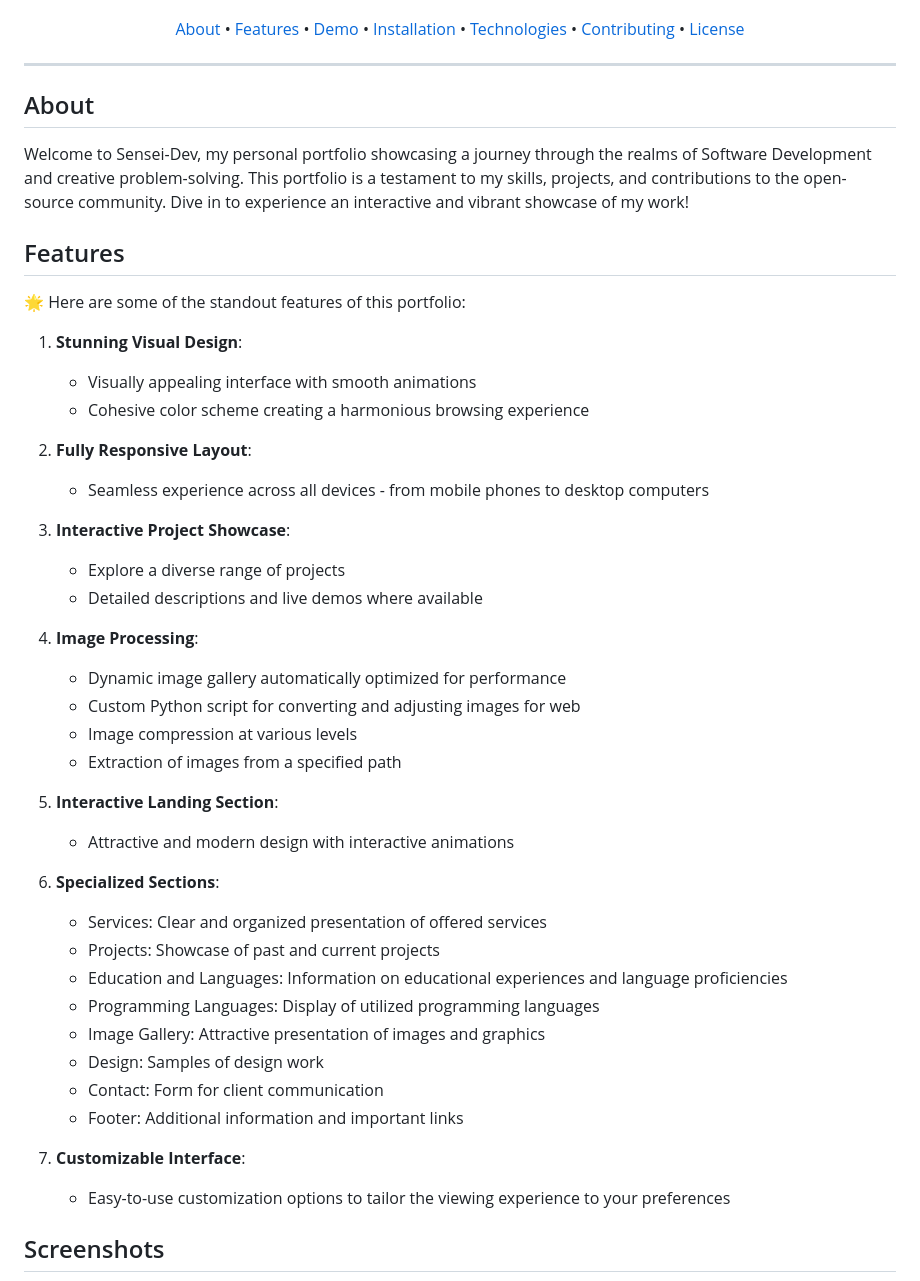
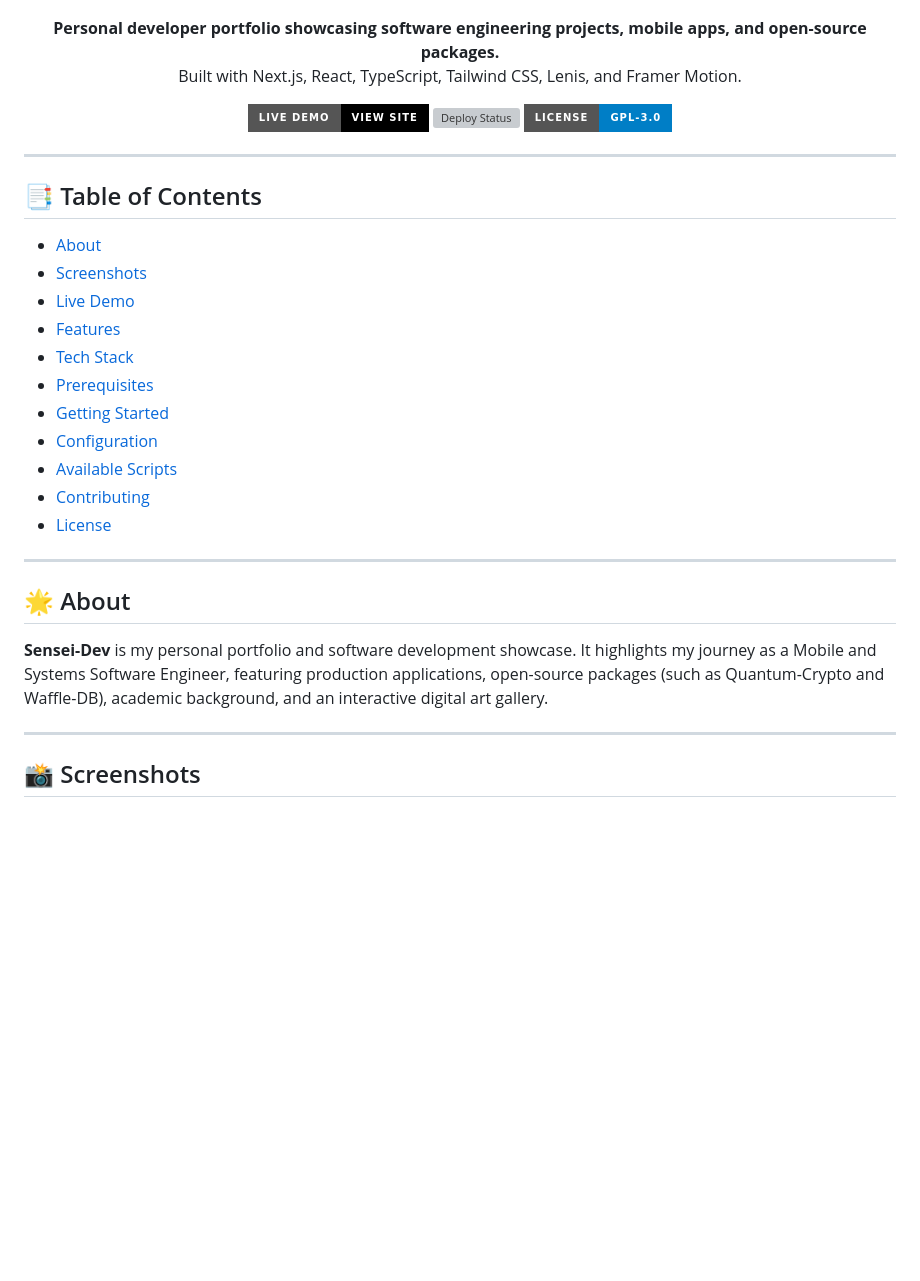
Before and after one commit to MostafaSensei106/Sensei-Dev, a Markdown page: README.md, the part around one of its changes. GitHub-like rendering; badges without logos; blank space fills up the shorter version; grey boxes are pictures that could not be loaded.

Commit message:
refactor: enhance README.md with updated project description, badges, and improved structure for better navigation

```diff
--- a/README.md
+++ b/README.md
@@ -5,63 +4,46 @@
 </p>
+
 <p align="center">
-  <a href="#about">About</a> •
-  <a href="#features">Features</a> •
-  <a href="#demo">Demo</a> •
-  <a href="#installation">Installation</a> •
-  <a href="#technologies">Technologies</a> •
-  <a href="#contributing">Contributing</a> •
-  <a href="#license">License</a>
+  <strong>Personal developer portfolio showcasing software engineering projects, mobile apps, and open-source packages.</strong><br>
+  Built with Next.js, React, TypeScript, Tailwind CSS, Lenis, and Framer Motion.
+</p>
+
+<p align="center">
+  <a href="https://mostafasensei106.github.io/Sensei-Dev/">
+    <img src="https://img.shields.io/badge/Live%20Demo-View%20Site-black?style=for-the-badge&logo=githubpages&logoColor=white" alt="Live Demo">
+  </a>
+  <a href="https://github.com/MostafaSensei106/Sensei-Dev/actions/workflows/nextjs.yml">
+    <img src="https://img.shields.io/github/actions/workflow/status/MostafaSensei106/Sensei-Dev/nextjs.yml?branch=master&style=for-the-badge&logo=github-actions&logoColor=white" alt="Deploy Status">
+  </a>
+  <a href="https://github.com/MostafaSensei106/Sensei-Dev/blob/master/LICENSE">
+    <img src="https://img.shields.io/badge/License-GPL--3.0-blue?style=for-the-badge" alt="License">
+  </a>
 </p>
 
 ---
 
-## About
+## 📑 Table of Contents
 
-Welcome to Sensei-Dev, my personal portfolio showcasing a journey through the realms of Software Development and creative problem-solving. This portfolio is a testament to my skills, projects, and contributions to the open-source community. Dive in to experience an interactive and vibrant showcase of my work!
+- [About](#-about)
+- [Screenshots](#-screenshots)
+- [Live Demo](#-live-demo)
+- [Features](#-features)
+- [Tech Stack](#-tech-stack)
+- [Prerequisites](#-prerequisites)
+- [Getting Started](#-getting-started)
+- [Configuration](#-configuration)
+- [Available Scripts](#-available-scripts)
+- [Contributing](#-contributing)
+- [License](#-license)
 
-## Features
+---
 
-🌟 Here are some of the standout features of this portfolio:
+## 🌟 About
 
-1. **Stunning Visual Design**:
+**Sensei-Dev** is my personal portfolio and software development showcase. It highlights my journey as a Mobile and Systems Software Engineer, featuring production applications, open-source packages (such as Quantum-Crypto and Waffle-DB), academic background, and an interactive digital art gallery.
 
-   - Visually appealing interface with smooth animations
-   - Cohesive color scheme creating a harmonious browsing experience
+---
 
-2. **Fully Responsive Layout**:
-
-   - Seamless experience across all devices - from mobile phones to desktop computers
-
-3. **Interactive Project Showcase**:
-
-   - Explore a diverse range of projects
-   - Detailed descriptions and live demos where available
-
-4. **Image Processing**:
-
-   - Dynamic image gallery automatically optimized for performance
-   - Custom Python script for converting and adjusting images for web
-   - Image compression at various levels
-   - Extraction of images from a specified path
-
-5. **Interactive Landing Section**:
-
-   - Attractive and modern design with interactive animations
-
-6. **Specialized Sections**:
-
-   - Services: Clear and organized presentation of offered services
-   - Projects: Showcase of past and current projects
-   - Education and Languages: Information on educational experiences and language proficiencies
-   - Programming Languages: Display of utilized programming languages
-   - Image Gallery: Attractive presentation of images and graphics
-   - Design: Samples of design work
-   - Contact: Form for client communication
-   - Footer: Additional information and important links
-
-7. **Customizable Interface**:
-   - Easy-to-use customization options to tailor the viewing experience to your preferences
-
-## Screenshots
+## 📸 Screenshots
 
 <p align="center">
```
Also changed, not shown: other parts of README.md (+116 -63 lines).
